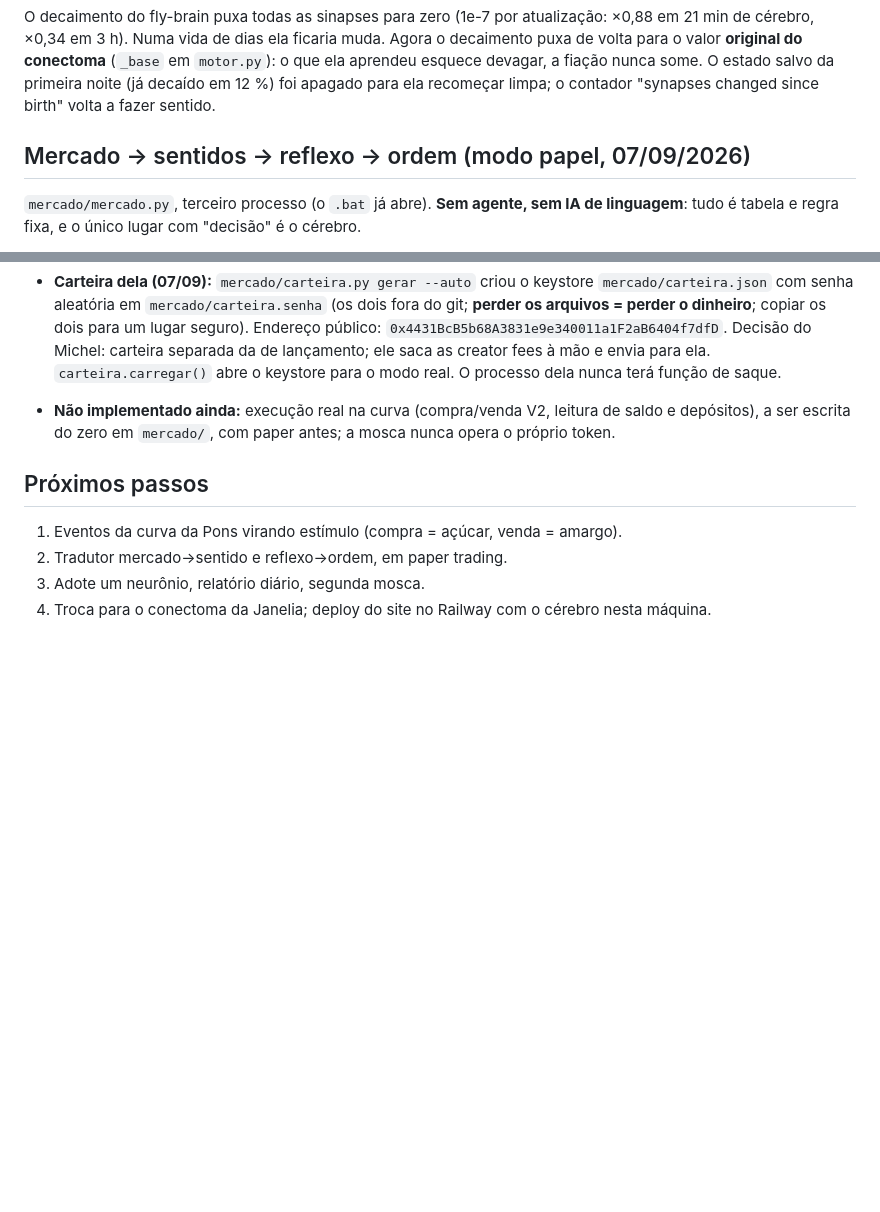
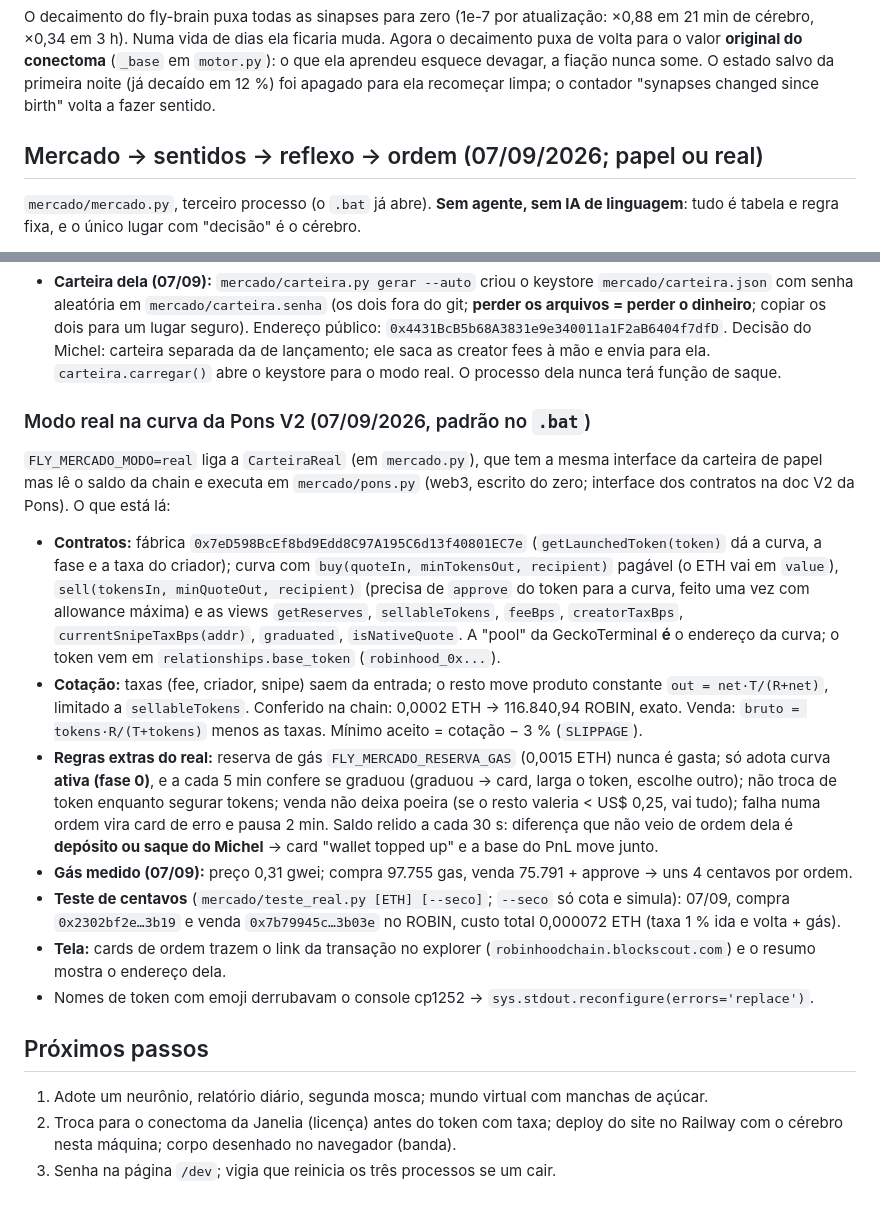
Before and after one commit to ojotunn/flybrain, a Markdown page: README.md, 2 parts joined by grey strips. Rendered like a GitHub page; blank space fills up the shorter version.

Commit message:
Mercado: modo real na curva da Pons V2 documentado; console tolera nome de token com emoji
Co-Authored-By: Claude Fable 5.1 <noreply@anthropic.com>

```diff
--- a/README.md
+++ b/README.md
@@ -189,7 +189,7 @@ conectoma** (`_base` em `motor.py`): o que ela aprendeu esquece devagar, a fiaç
 primeira noite (já decaído em 12 %) foi apagado para ela recomeçar limpa; o contador "synapses changed since
 birth" volta a fazer sentido.
 
-## Mercado → sentidos → reflexo → ordem (modo papel, 07/09/2026)
+## Mercado → sentidos → reflexo → ordem (07/09/2026; papel ou real)
 
 `mercado/mercado.py`, terceiro processo (o `.bat` já abre). **Sem agente, sem IA de linguagem**: tudo é
 tabela e regra fixa, e o único lugar com "decisão" é o cérebro.
@@ -235,12 +235,36 @@ tabela e regra fixa, e o único lugar com "decisão" é o cérebro.
   copiar os dois para um lugar seguro). Endereço público: `0x4431BcB5b68A3831e9e340011a1F2aB6404f7dfD`.
   Decisão do Michel: carteira separada da de lançamento; ele saca as creator fees à mão e envia para ela.
   `carteira.carregar()` abre o keystore para o modo real. O processo dela nunca terá função de saque.
-- **Não implementado ainda:** execução real na curva (compra/venda V2, leitura de saldo e depósitos), a ser
-  escrita do zero em `mercado/`, com paper antes; a mosca nunca opera o próprio token.
+### Modo real na curva da Pons V2 (07/09/2026, padrão no `.bat`)
+
+`FLY_MERCADO_MODO=real` liga a `CarteiraReal` (em `mercado.py`), que tem a mesma interface da carteira de papel
+mas lê o saldo da chain e executa em `mercado/pons.py` (web3, escrito do zero; interface dos contratos na doc
+V2 da Pons). O que está lá:
+
+- **Contratos:** fábrica `0x7eD598BcEf8bd9Edd8C97A195C6d13f40801EC7e` (`getLaunchedToken(token)` dá a curva, a
+  fase e a taxa do criador); curva com `buy(quoteIn, minTokensOut, recipient)` pagável (o ETH vai em `value`),
+  `sell(tokensIn, minQuoteOut, recipient)` (precisa de `approve` do token para a curva, feito uma vez com
+  allowance máxima) e as views `getReserves`, `sellableTokens`, `feeBps`, `creatorTaxBps`,
+  `currentSnipeTaxBps(addr)`, `graduated`, `isNativeQuote`. A "pool" da GeckoTerminal **é** o endereço da curva;
+  o token vem em `relationships.base_token` (`robinhood_0x...`).
+- **Cotação:** taxas (fee, criador, snipe) saem da entrada; o resto move produto constante
+  `out = net·T/(R+net)`, limitado a `sellableTokens`. Conferido na chain: 0,0002 ETH → 116.840,94 ROBIN, exato.
+  Venda: `bruto = tokens·R/(T+tokens)` menos as taxas. Mínimo aceito = cotação − 3 % (`SLIPPAGE`).
+- **Regras extras do real:** reserva de gás `FLY_MERCADO_RESERVA_GAS` (0,0015 ETH) nunca é gasta; só adota
+  curva **ativa (fase 0)**, e a cada 5 min confere se graduou (graduou → card, larga o token, escolhe outro);
+  não troca de token enquanto segurar tokens; venda não deixa poeira (se o resto valeria < US$ 0,25, vai tudo);
+  falha numa ordem vira card de erro e pausa 2 min. Saldo relido a cada 30 s: diferença que não veio de ordem
+  dela é **depósito ou saque do Michel** → card "wallet topped up" e a base do PnL move junto.
+- **Gás medido (07/09):** preço 0,31 gwei; compra 97.755 gas, venda 75.791 + approve → uns 4 centavos por ordem.
+- **Teste de centavos** (`mercado/teste_real.py [ETH] [--seco]`; `--seco` só cota e simula): 07/09, compra
+  `0x2302bf2e…3b19` e venda `0x7b79945c…3b03e` no ROBIN, custo total 0,000072 ETH (taxa 1 % ida e volta + gás).
+- **Tela:** cards de ordem trazem o link da transação no explorer (`robinhoodchain.blockscout.com`) e o resumo
+  mostra o endereço dela.
+- Nomes de token com emoji derrubavam o console cp1252 → `sys.stdout.reconfigure(errors='replace')`.
 
 ## Próximos passos
 
-1. Eventos da curva da Pons virando estímulo (compra = açúcar, venda = amargo).
-2. Tradutor mercado→sentido e reflexo→ordem, em paper trading.
-3. Adote um neurônio, relatório diário, segunda mosca.
-4. Troca para o conectoma da Janelia; deploy do site no Railway com o cérebro nesta máquina.
+1. Adote um neurônio, relatório diário, segunda mosca; mundo virtual com manchas de açúcar.
+2. Troca para o conectoma da Janelia (licença) antes do token com taxa; deploy do site no Railway com o cérebro
+   nesta máquina; corpo desenhado no navegador (banda).
+3. Senha na página `/dev`; vigia que reinicia os três processos se um cair.
```
